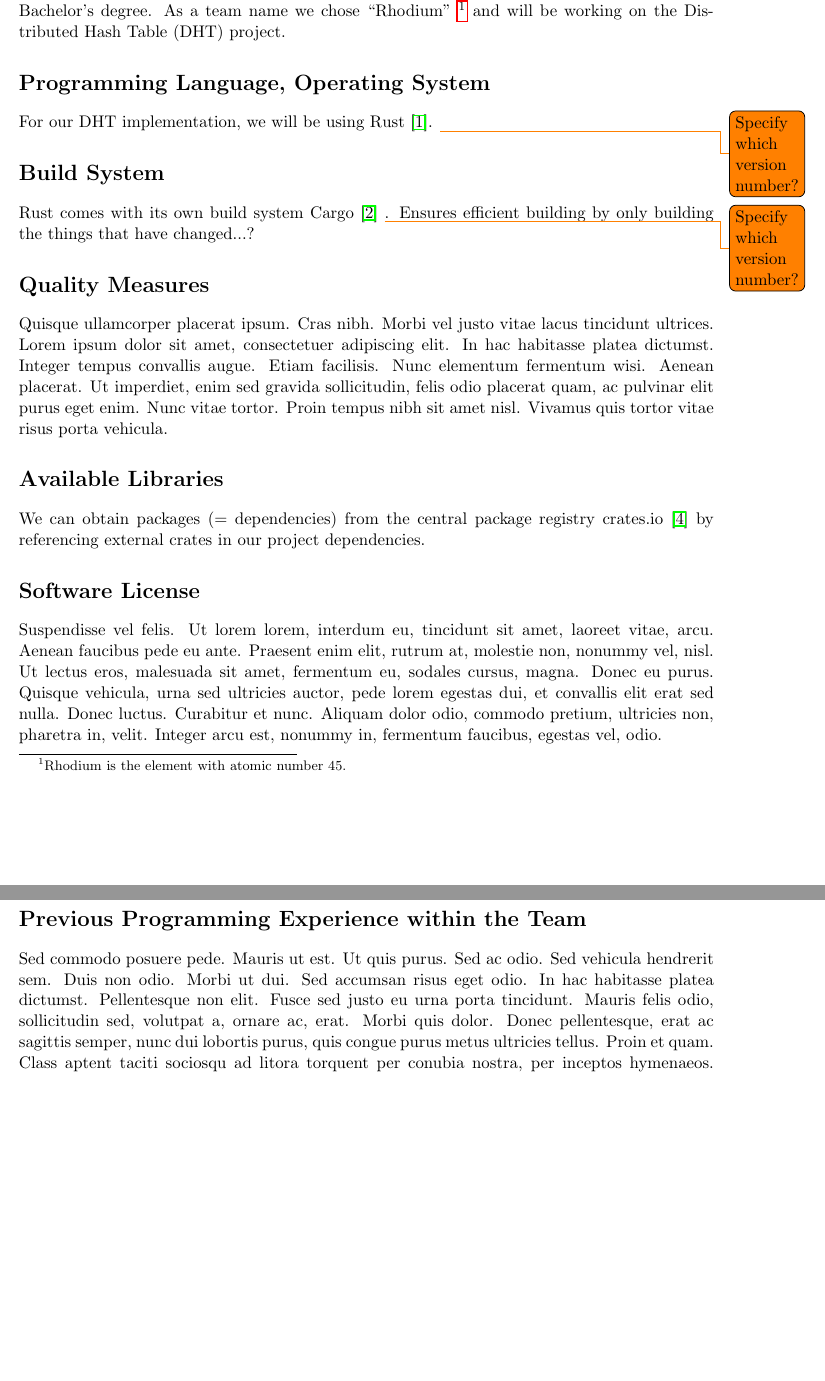
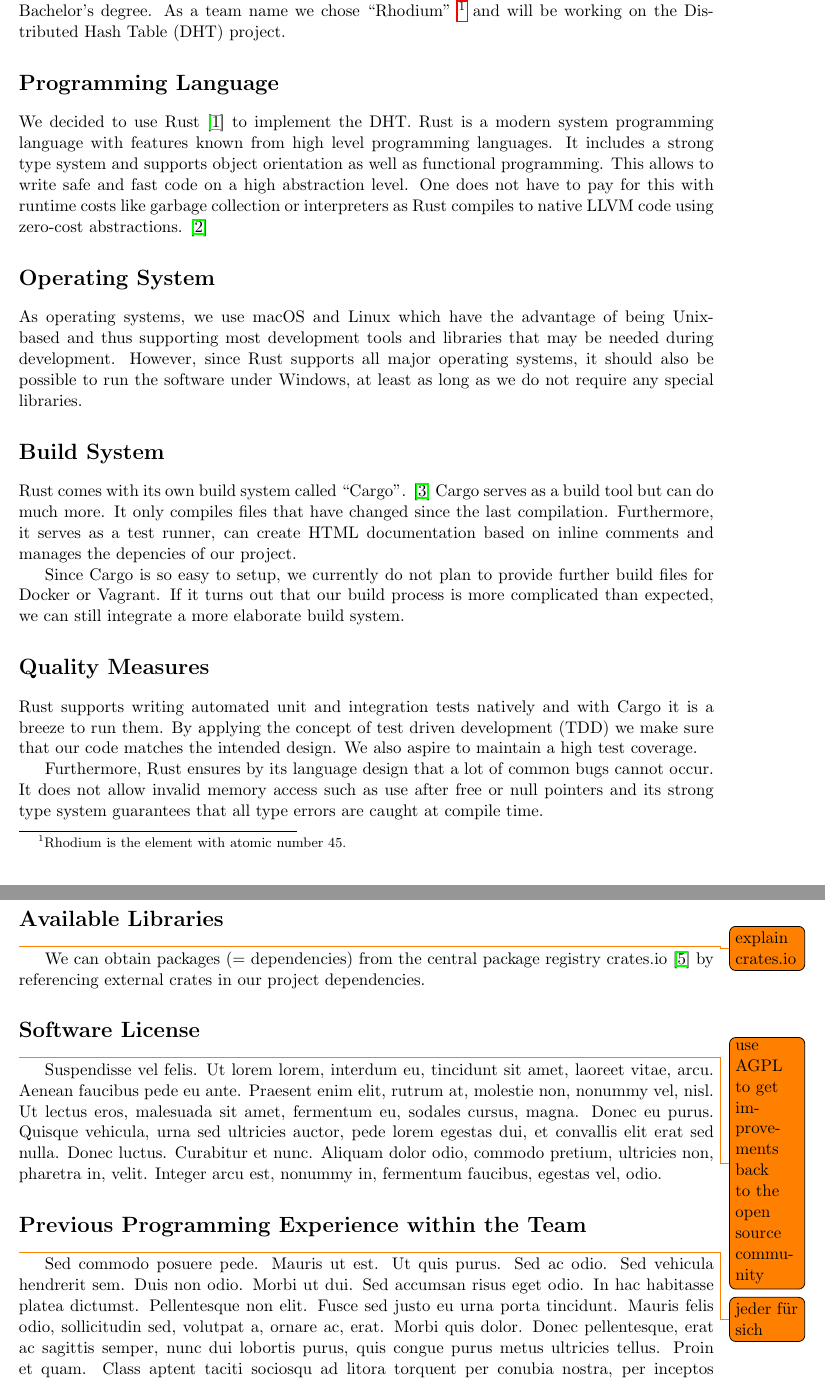
Before and after one commit to Benestar/rust-chord, a LaTeX document (docs/reports/initial_approach_report/main.tex): two parts of pages 1 and 2 of 2, joined at a grey line, cut so that both start at the same text, the shorter picture padded with empty space. Compiled offline with pdfLaTeX.

Commit message:
Add sections about programming language, operating systems and build system

```diff
--- a/docs/reports/initial_approach_report/main.tex
+++ b/docs/reports/initial_approach_report/main.tex
@@ -16,29 +16,32 @@ Sree Harsha Totakura, Dr. Heiko Niedermayer \hfill Due Date: 05/25/18
 \section*{Team Composition}
 We are Benedikt Seidl and Stefan Su, both studying Informatics in the sixth semester of our Bachelor's degree. As a team name we chose ``Rhodium'' \footnote{Rhodium is the element with atomic number 45.} and will be working on the Distributed Hash Table (DHT) project.
 
-\section*{Programming Language, Operating System}
-For our DHT implementation, we will be using Rust \cite{Rust}.  \todo{Specify which version number?}
+\section*{Programming Language}
+We decided to use Rust \cite{Rust} to implement the DHT. Rust is a modern system programming language with features known from high level programming languages. It includes a strong type system and supports object orientation as well as functional programming. This allows to write safe and fast code on a high abstraction level. One does not have to pay for this with runtime costs like garbage collection or interpreters as Rust compiles to native LLVM code using zero-cost abstractions. \cite{RustFAQ}
+
+\section*{Operating System}
+As operating systems, we use macOS and Linux which have the advantage of being Unix-based and thus supporting most development tools and libraries that may be needed during development. However, since Rust supports all major operating systems, it should also be possible to run the software under Windows, at least as long as we do not require any special libraries.
 
 \section*{Build System}
-Rust comes with its own build system Cargo \cite{Cargo} \todo{Specify which version number?}. Ensures efficient building by only building the things that have changed...?
+Rust comes with its own build system called ``Cargo''. \cite{Cargo} Cargo serves as a build tool but can do much more. It only compiles files that have changed since the last compilation. Furthermore, it serves as a test runner, can create HTML documentation based on inline comments and manages the depencies of our project.
+
+Since Cargo is so easy to setup, we currently do not plan to provide further build files for Docker or Vagrant. If it turns out that our build process is more complicated than expected, we can still integrate a more elaborate build system.
 
 \section*{Quality Measures}
-\lipsum[4]
-% to comment sections out, use the command \ifx and \fi. Use this technique when writing your pre lab. For example, to comment something out I would do:
-%  \ifx
-%   \begin{itemize}
-%       \item item1
-%       \item item2
-%   \end{itemize}
-%  \fi
+Rust supports writing automated unit and integration tests natively and with Cargo it is a breeze to run them. By applying the concept of test driven development (TDD) we make sure that our code matches the intended design. We also aspire to maintain a high test coverage.
+
+Furthermore, Rust ensures by its language design that a lot of common bugs cannot occur. It does not allow invalid memory access such as use after free or null pointers and its strong type system guarantees that all type errors are caught at compile time.
 
 \section*{Available Libraries}
+\todo{explain crates.io}
 We can obtain packages (= dependencies) from the central package registry crates.io \cite{Crates} by referencing external crates in our project dependencies.
 
 \section*{Software License}
+\todo{use AGPL to get improvements back to the open source community}
 \lipsum[6]
 
 \section*{Previous Programming Experience within the Team}
+\todo{jeder für sich}
 \lipsum[7]
 
 \section*{Workload Sharing}
```
Also changed, not shown: docs/reports/initial_approach_report/main.pdf, docs/reports/initial_approach_report/main.tex (2 more changed lines).
